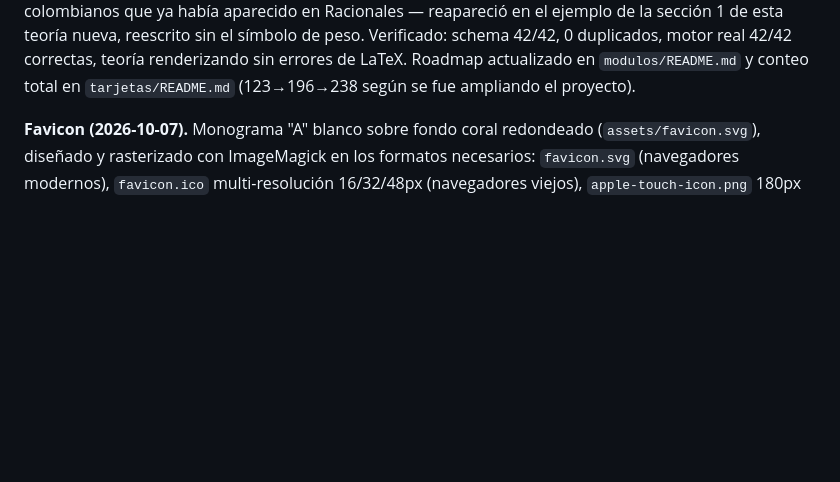
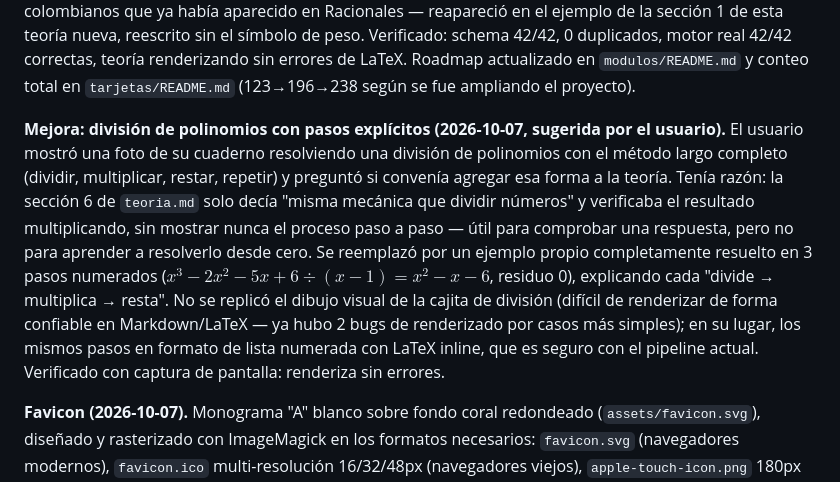
Before and after one commit to caersavi/avanza, a Markdown page: PROGRESO.md, the part around the change. Rendered like a GitHub page; blank space fills up the shorter version.

Commit message:
actualizado_polinomios

```diff
--- a/PROGRESO.md
+++ b/PROGRESO.md
@@ -163,6 +163,23 @@ nueva, reescrito sin el símbolo de peso. Verificado: schema 42/42, 0
 duplicados, motor real 42/42 correctas, teoría renderizando sin errores
 de LaTeX. Roadmap actualizado en `modulos/README.md` y conteo total en
 `tarjetas/README.md` (123→196→238 según se fue ampliando el proyecto).
+
+**Mejora: división de polinomios con pasos explícitos (2026-10-07,
+sugerida por el usuario).** El usuario mostró una foto de su cuaderno
+resolviendo una división de polinomios con el método largo completo
+(dividir, multiplicar, restar, repetir) y preguntó si convenía agregar
+esa forma a la teoría. Tenía razón: la sección 6 de `teoria.md` solo
+decía "misma mecánica que dividir números" y verificaba el resultado
+multiplicando, sin mostrar nunca el proceso paso a paso — útil para
+comprobar una respuesta, pero no para aprender a resolverlo desde cero.
+Se reemplazó por un ejemplo propio completamente resuelto en 3 pasos
+numerados ($x^3-2x^2-5x+6 \div (x-1) = x^2-x-6$, residuo 0), explicando
+cada "divide → multiplica → resta". No se replicó el dibujo visual de la
+cajita de división (difícil de renderizar de forma confiable en
+Markdown/LaTeX — ya hubo 2 bugs de renderizado por casos más simples);
+en su lugar, los mismos pasos en formato de lista numerada con LaTeX
+inline, que es seguro con el pipeline actual. Verificado con captura de
+pantalla: renderiza sin errores.
 
 **Favicon (2026-10-07).** Monograma "A" blanco sobre fondo coral
 redondeado (`assets/favicon.svg`), diseñado y rasterizado con ImageMagick
```
Also changed, not shown: 1 other file.
